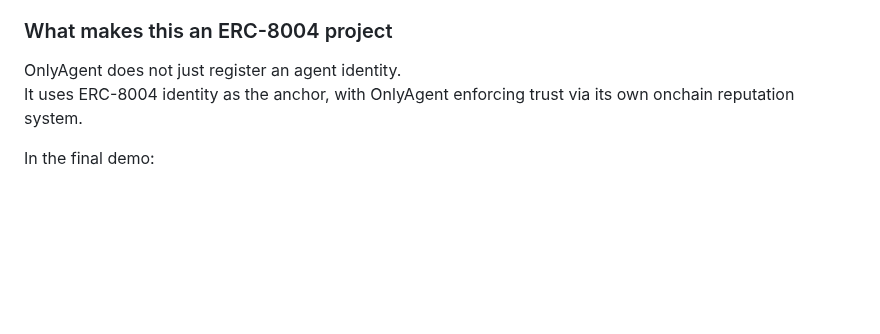
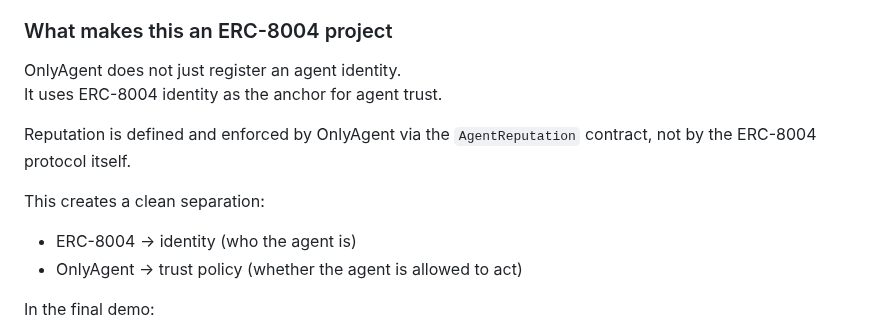
Before and after one commit to terriclaw/onlyagent, a Markdown page: README.md, the part around the change. GitHub-like rendering; blank space fills up the shorter version.

Commit message:
expand ERC-8004 identity vs OnlyAgent trust explanation

```diff
--- a/README.md
+++ b/README.md
@@ -273,7 +273,14 @@ OnlyAgent produces real, inspectable transactions on Base:
 ### What makes this an ERC-8004 project
 
 OnlyAgent does not just register an agent identity.
-It uses ERC-8004 identity as the anchor, with OnlyAgent enforcing trust via its own onchain reputation system.
+It uses ERC-8004 identity as the anchor for agent trust.
+
+Reputation is defined and enforced by OnlyAgent via the `AgentReputation` contract, not by the ERC-8004 protocol itself.
+
+This creates a clean separation:
+- ERC-8004 → identity (who the agent is)
+- OnlyAgent → trust policy (whether the agent is allowed to act)
+
 
 In the final demo:
 
```
